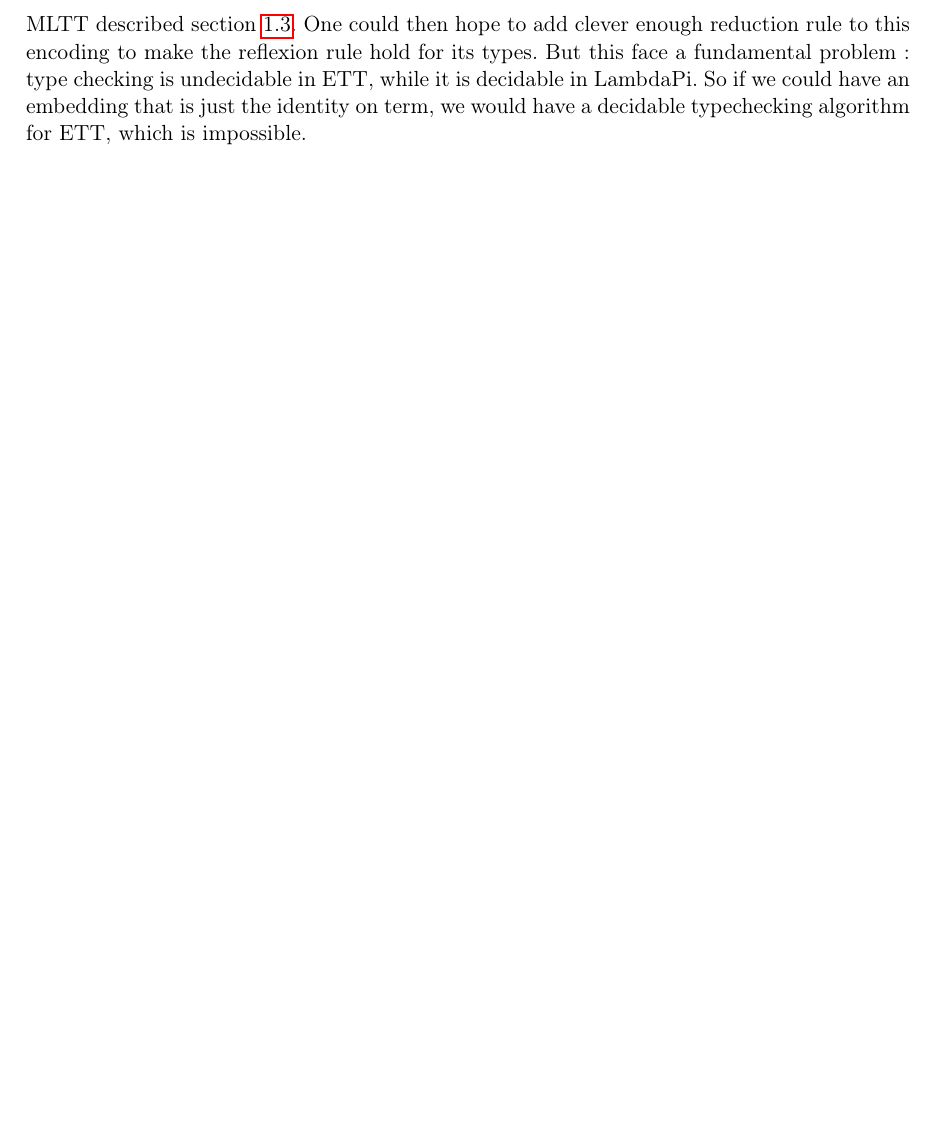
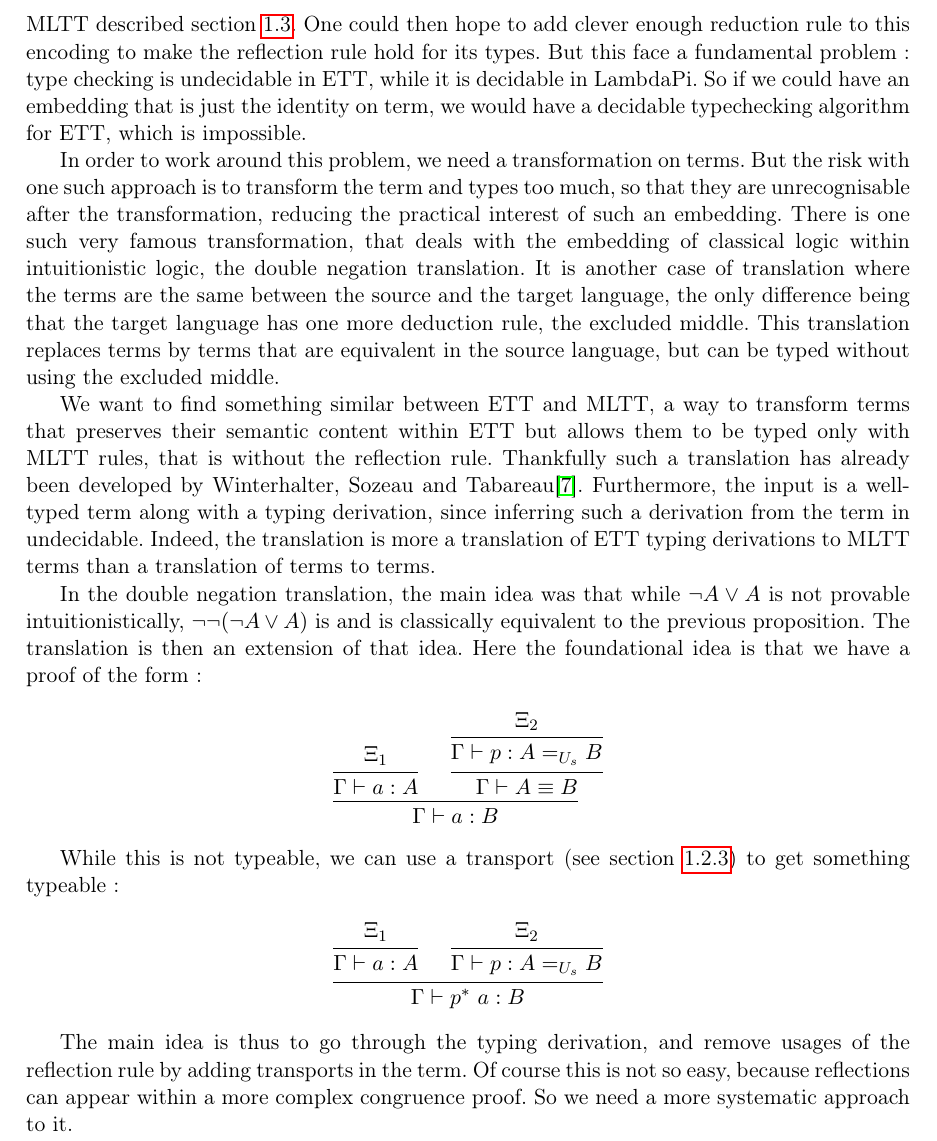
Before and after one commit to dwarfmaster/StageM2Report, a LaTeX document (main.tex, which reads translation.tex): part of page 14 of 14 before the commit and part of page 14 of 15 after it, cut so that both start at the same text, the shorter picture padded with empty space. Compiled offline with pdfLaTeX.

Commit message:
Describe the idea of the translation

```diff
--- a/translation.tex
+++ b/translation.tex
@@ -4,12 +4,63 @@
 We can now consider the possibility of a shallow embedding of ETT in LambdaPi.
 Since we need to construct terms that behave like MLTT, we can start with the
 shallow embedding of MLTT described section \ref{mltt-shallow}. One could then
-hope to add clever enough reduction rule to this encoding to make the reflexion
+hope to add clever enough reduction rule to this encoding to make the reflection
 rule hold for its types. But this face a fundamental problem~: type checking is
 undecidable in ETT, while it is decidable in LambdaPi. So if we could have an
 embedding that is just the identity on term, we would have a decidable
 typechecking algorithm for ETT, which is impossible.
 
+In order to work around this problem, we need a transformation on terms. But the
+risk with one such approach is to transform the term and types too much, so that
+they are unrecognisable after the transformation, reducing the practical
+interest of such an embedding. There is one such very famous transformation,
+that deals with the embedding of classical logic within intuitionistic logic,
+the double negation translation. It is another case of translation where the
+terms are the same between the source and the target language, the only
+difference being that the target language has one more deduction rule, the
+excluded middle. This translation replaces terms by terms that are equivalent in
+the source language, but can be typed without using the excluded middle.
+
+We want to find something similar between ETT and MLTT, a way to transform terms
+that preserves their semantic content within ETT but allows them to be typed
+only with MLTT rules, that is without the reflection rule. Thankfully such a
+translation has already been developed by Winterhalter, Sozeau and
+Tabareau\cite{winterhalter_eliminating_2019}.  Furthermore, the input is a
+well-typed term along with a typing derivation, since inferring such a
+derivation from the term in undecidable. Indeed, the translation is more a
+translation of ETT typing derivations to MLTT terms than a translation of terms
+to terms.
+
+In the double negation translation, the main idea was that while $\neg A \vee A$ is
+not provable intuitionistically, $\neg \neg (\neg A \vee A)$ is and is classically
+equivalent to the previous proposition. The translation is then an extension of
+that idea. Here the foundational idea is that we have a proof of the form~:
+
+\begin{center}\begin{prooftree}
+  \hypo{\Xi_1}
+  \infer1{\Gamma\vdash a : A}
+  \hypo{\Xi_2}
+  \infer1{\Gamma\vdash p : A=_{U_s} B}
+  \infer1{\Gamma\vdash A \equiv B}
+  \infer2{\Gamma\vdash a : B}
+\end{prooftree}\end{center}
+
+While this is not typeable, we can use a transport (see section \ref{transport})
+to get something typeable~:
+
+\begin{center}\begin{prooftree}
+  \hypo{\Xi_1}
+  \infer1{\Gamma\vdash a : A}
+  \hypo{\Xi_2}
+  \infer1{\Gamma\vdash p : A =_{U_s} B}
+  \infer2{\Gamma\vdash p^*\ a : B}
+\end{prooftree}\end{center}
+
+The main idea is thus to go through the typing derivation, and remove usages of
+the reflection rule by adding transports in the term. Of course this is not so
+easy, because reflections can appear within a more complex congruence proof. So
+we need a more systematic approach to it.
+
 \subsection{Organisation}
 
 \subsection{Properties}
```
